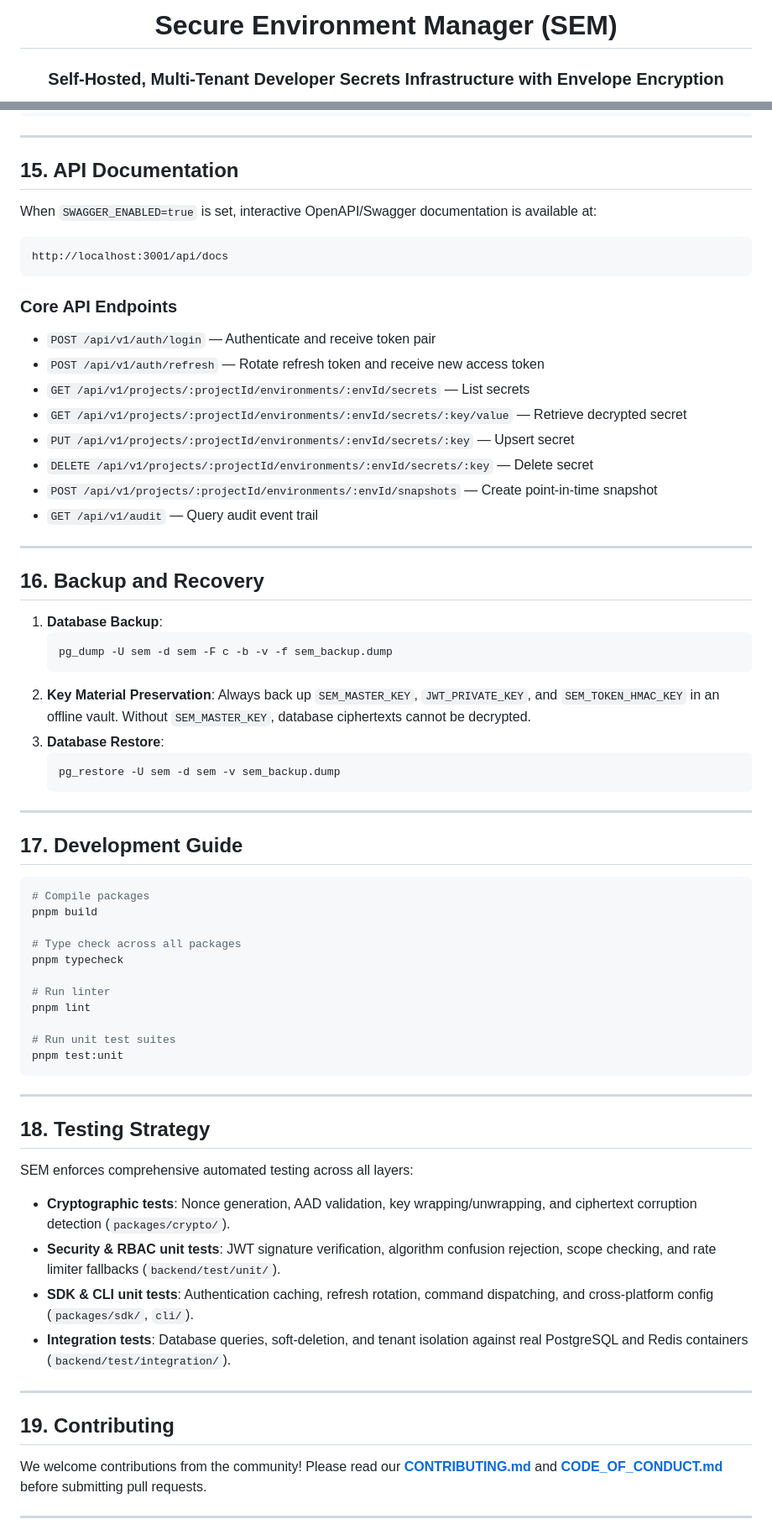
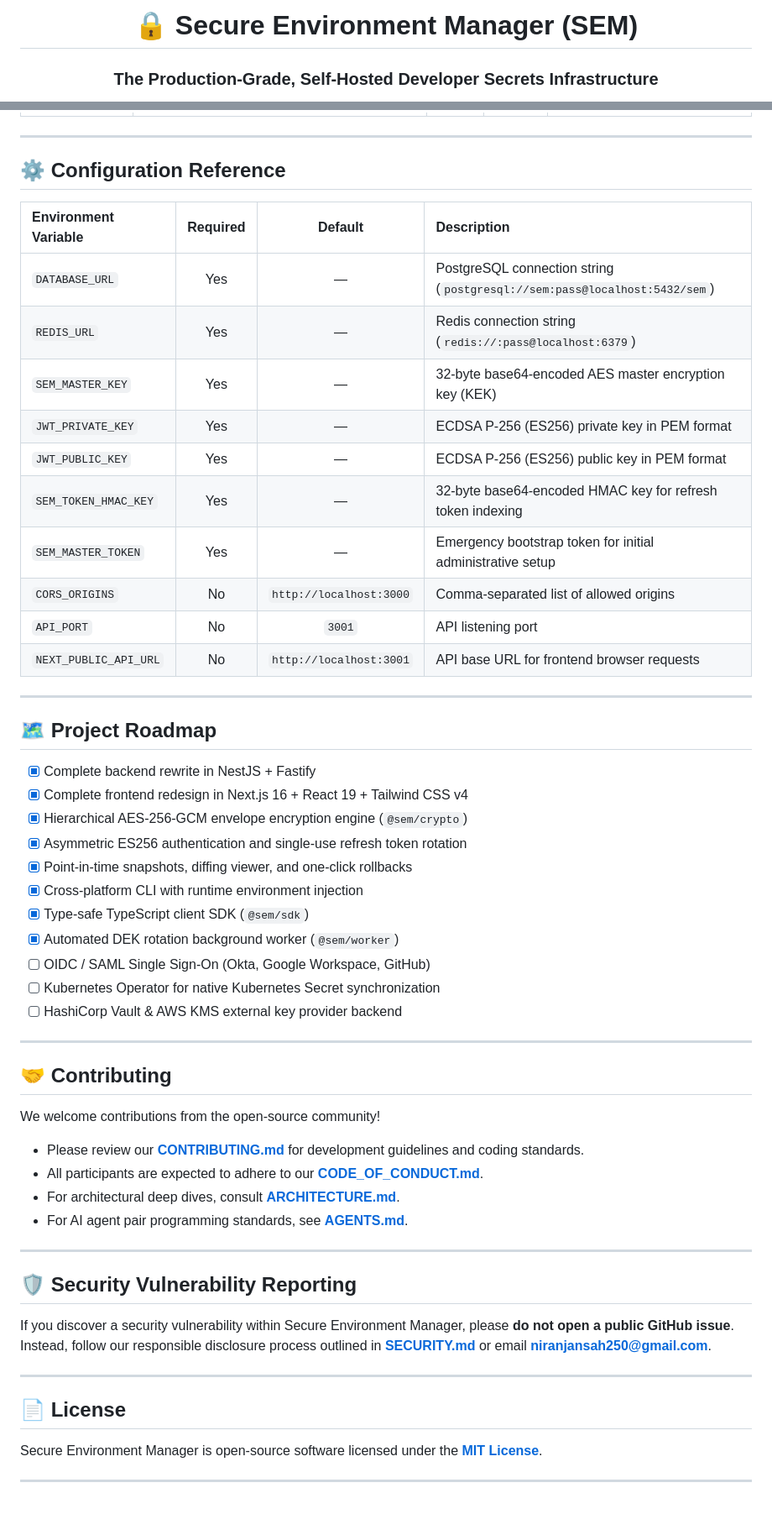
Before and after one commit to niranjansah87/Secure-Enviornment-Manager, a Markdown page: README.md, 2 parts joined by grey strips. Shown at 84% size. Rendered like a GitHub page; blank space fills up the shorter version.

Commit message:
docs: overhaul README to highlight complete backend and frontend redesign

````diff
--- a/README.md
+++ b/README.md
@@ -1,8 +1,8 @@
 <div align="center">
 
-# Secure Environment Manager (SEM)
+# 🔒 Secure Environment Manager (SEM)
 
-### Self-Hosted, Multi-Tenant Developer Secrets Infrastructure with Envelope Encryption
+### The Production-Grade, Self-Hosted Developer Secrets Infrastructure
 
 [![CI](https://github.com/niranjansah87/Secure-Enviornment-Manager/actions/workflows/ci.yml/badge.svg)](https://github.com/niranjansah87/Secure-Enviornment-Manager/actions/workflows/ci.yml)
 [![Security Scan](https://github.com/niranjansah87/Secure-Enviornment-Manager/actions/workflows/security.yml/badge.svg)](https://github.com/niranjansah87/Secure-Enviornment-Manager/actions/workflows/security.yml)
@@ -262,73 +346,59 @@ sem run -- npm start
 
 ---
 
-## 15. API Documentation
+## ⚙️ Configuration Reference
 
-When `SWAGGER_ENABLED=true` is set, interactive OpenAPI/Swagger documentation is available at:
-```text
-http://localhost:3001/api/docs
-```
-
-### Core API Endpoints
-
-- `POST /api/v1/auth/login` — Authenticate and receive token pair
-- `POST /api/v1/auth/refresh` — Rotate refresh token and receive new access token
-- `GET /api/v1/projects/:projectId/environments/:envId/secrets` — List secrets
-- `GET /api/v1/projects/:projectId/environments/:envId/secrets/:key/value` — Retrieve decrypted secret
-- `PUT /api/v1/projects/:projectId/environments/:envId/secrets/:key` — Upsert secret
-- `DELETE /api/v1/projects/:projectId/environments/:envId/secrets/:key` — Delete secret
-- `POST /api/v1/projects/:projectId/environments/:envId/snapshots` — Create point-in-time snapshot
-- `GET /api/v1/audit` — Query audit event trail
+| Environment Variable | Required | Default | Description |
+|:---|:---:|:---:|:---|
+| `DATABASE_URL` | Yes | — | PostgreSQL connection string (`postgresql://sem:pass@localhost:5432/sem`) |
+| `REDIS_URL` | Yes | — | Redis connection string (`redis://:pass@localhost:6379`) |
+| `SEM_MASTER_KEY` | Yes | — | 32-byte base64-encoded AES master encryption key (KEK) |
+| `JWT_PRIVATE_KEY` | Yes | — | ECDSA P-256 (ES256) private key in PEM format |
+| `JWT_PUBLIC_KEY` | Yes | — | ECDSA P-256 (ES256) public key in PEM format |
+| `SEM_TOKEN_HMAC_KEY` | Yes | — | 32-byte base64-encoded HMAC key for refresh token indexing |
+| `SEM_MASTER_TOKEN` | Yes | — | Emergency bootstrap token for initial administrative setup |
+| `CORS_ORIGINS` | No | `http://localhost:3000` | Comma-separated list of allowed origins |
+| `API_PORT` | No | `3001` | API listening port |
+| `NEXT_PUBLIC_API_URL`| No | `http://localhost:3001` | API base URL for frontend browser requests |
 
 ---
 
-## 16. Backup and Recovery
+## 🗺️ Project Roadmap
 
-1. **Database Backup**:
-   ```bash
-   pg_dump -U sem -d sem -F c -b -v -f sem_backup.dump
-   ```
-2. **Key Material Preservation**:
-   Always back up `SEM_MASTER_KEY`, `JWT_PRIVATE_KEY`, and `SEM_TOKEN_HMAC_KEY` in an offline vault. Without `SEM_MASTER_KEY`, database ciphertexts cannot be decrypted.
-3. **Database Restore**:
-   ```bash
-   pg_restore -U sem -d sem -v sem_backup.dump
-   ```
+- [x] Complete backend rewrite in NestJS + Fastify
+- [x] Complete frontend redesign in Next.js 16 + React 19 + Tailwind CSS v4
+- [x] Hierarchical AES-256-GCM envelope encryption engine (`@sem/crypto`)
+- [x] Asymmetric ES256 authentication and single-use refresh token rotation
+- [x] Point-in-time snapshots, diffing viewer, and one-click rollbacks
+- [x] Cross-platform CLI with runtime environment injection
+- [x] Type-safe TypeScript client SDK (`@sem/sdk`)
+- [x] Automated DEK rotation background worker (`@sem/worker`)
+- [ ] OIDC / SAML Single Sign-On (Okta, Google Workspace, GitHub)
+- [ ] Kubernetes Operator for native Kubernetes Secret synchronization
+- [ ] HashiCorp Vault & AWS KMS external key provider backend
 
 ---
 
-## 17. Development Guide
+## 🤝 Contributing
 
-```bash
-# Compile packages
-pnpm build
+We welcome contributions from the open-source community!
 
-# Type check across all packages
-pnpm typecheck
-
-# Run linter
-pnpm lint
-
-# Run unit test suites
-pnpm test:unit
-```
+- Please review our **[CONTRIBUTING.md](./CONTRIBUTING.md)** for development guidelines and coding standards.
+- All participants are expected to adhere to our **[CODE_OF_CONDUCT.md](./CODE_OF_CONDUCT.md)**.
+- For architectural deep dives, consult **[ARCHITECTURE.md](./ARCHITECTURE.md)**.
+- For AI agent pair programming standards, see **[AGENTS.md](./AGENTS.md)**.
 
 ---
 
-## 18. Testing Strategy
+## 🛡️ Security Vulnerability Reporting
 
-SEM enforces comprehensive automated testing across all layers:
-
-- **Cryptographic tests**: Nonce generation, AAD validation, key wrapping/unwrapping, and ciphertext corruption detection (`packages/crypto/`).
-- **Security & RBAC unit tests**: JWT signature verification, algorithm confusion rejection, scope checking, and rate limiter fallbacks (`backend/test/unit/`).
-- **SDK & CLI unit tests**: Authentication caching, refresh rotation, command dispatching, and cross-platform config (`packages/sdk/`, `cli/`).
-- **Integration tests**: Database queries, soft-deletion, and tenant isolation against real PostgreSQL and Redis containers (`backend/test/integration/`).
+If you discover a security vulnerability within Secure Environment Manager, please **do not open a public GitHub issue**. Instead, follow our responsible disclosure process outlined in **[SECURITY.md](./SECURITY.md)** or email **niranjansah250@gmail.com**.
 
 ---
 
-## 19. Contributing
+## 📄 License
 
-We welcome contributions from the community! Please read our **[CONTRIBUTING.md](./CONTRIBUTING.md)** and **[CODE_OF_CONDUCT.md](./CODE_OF_CONDUCT.md)** before submitting pull requests.
+Secure Environment Manager is open-source software licensed under the **[MIT License](./LICENSE)**.
 
 ---
 
````
Also changed, not shown: other parts of README.md (+252 -189 lines).
